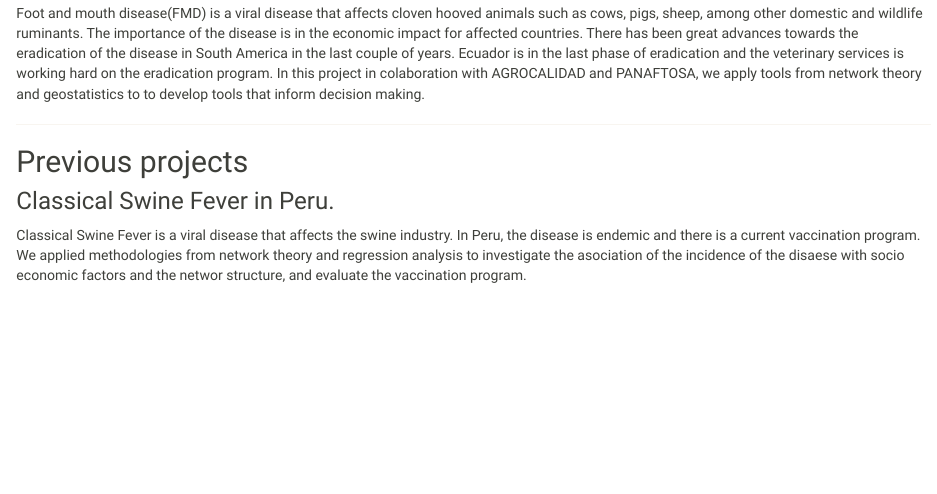
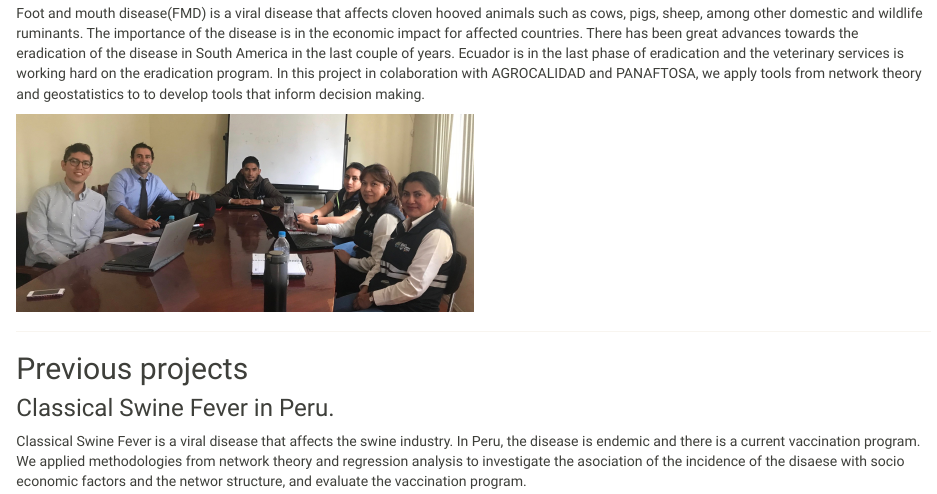
Before and after one commit to spablotemporal/spablotemporal.github.io, an R Markdown document (Research.Rmd): the page in a window 1100 px wide, from 510 px down. The pictures show the output file Research.html that the author committed with the source, opened offline; library style sheets and scripts come from the installed R packages.

Commit message:
Update img

```diff
--- a/Research.Rmd
+++ b/Research.Rmd
@@ -32,6 +32,8 @@ As part of my work in my PhD i'm currently part of the Center for Animal Disease
 ### Foot and mouth disease modeling in Ecuador.
 Foot and mouth disease(FMD) is a viral disease that affects cloven hooved animals such as cows, pigs, sheep, among other domestic and wildlife ruminants. The importance of the disease is in the economic impact for affected countries. There has been great advances towards the eradication of the disease in South America in the last couple of years. Ecuador is in the last phase of eradication and the veterinary services is working hard on the eradication program. In this project in colaboration with AGROCALIDAD and PANAFTOSA, we apply tools from network theory and geostatistics to to develop tools that inform decision making.
 
+<img src="Images/Ecuador.jpeg" style="width:50%" align="center">
+
 ________________________
 
 ## Previous projects
```
Also changed, not shown: Images/Ecuador.jpeg (added), Research.html.
